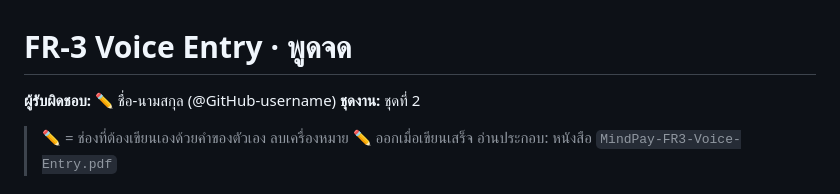
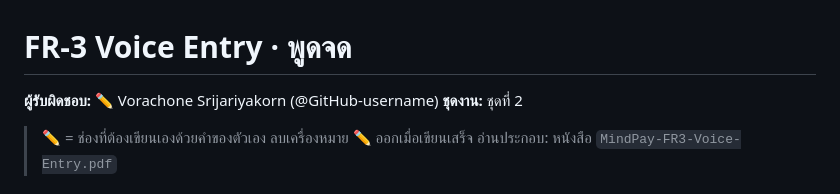
Before and after one commit to 2550expo-tech/MIndPay, a Markdown page: fr/FR-3-voice/README.md, the part around the change. Rendered like a GitHub page.

Commit message:
Update responsible person name in README

```diff
--- a/fr/FR-3-voice/README.md
+++ b/fr/FR-3-voice/README.md
@@ -1,6 +1,6 @@
 # FR-3 Voice Entry · พูดจด
 
-**ผู้รับผิดชอบ:** ✏️ ชื่อ-นามสกุล (@GitHub-username)
+**ผู้รับผิดชอบ:** ✏️ Vorachone Srijariyakorn (@GitHub-username)
 **ชุดงาน:** ชุดที่ 2
 
 > ✏️ = ช่องที่ต้องเขียนเองด้วยคำของตัวเอง ลบเครื่องหมาย ✏️ ออกเมื่อเขียนเสร็จ
```
